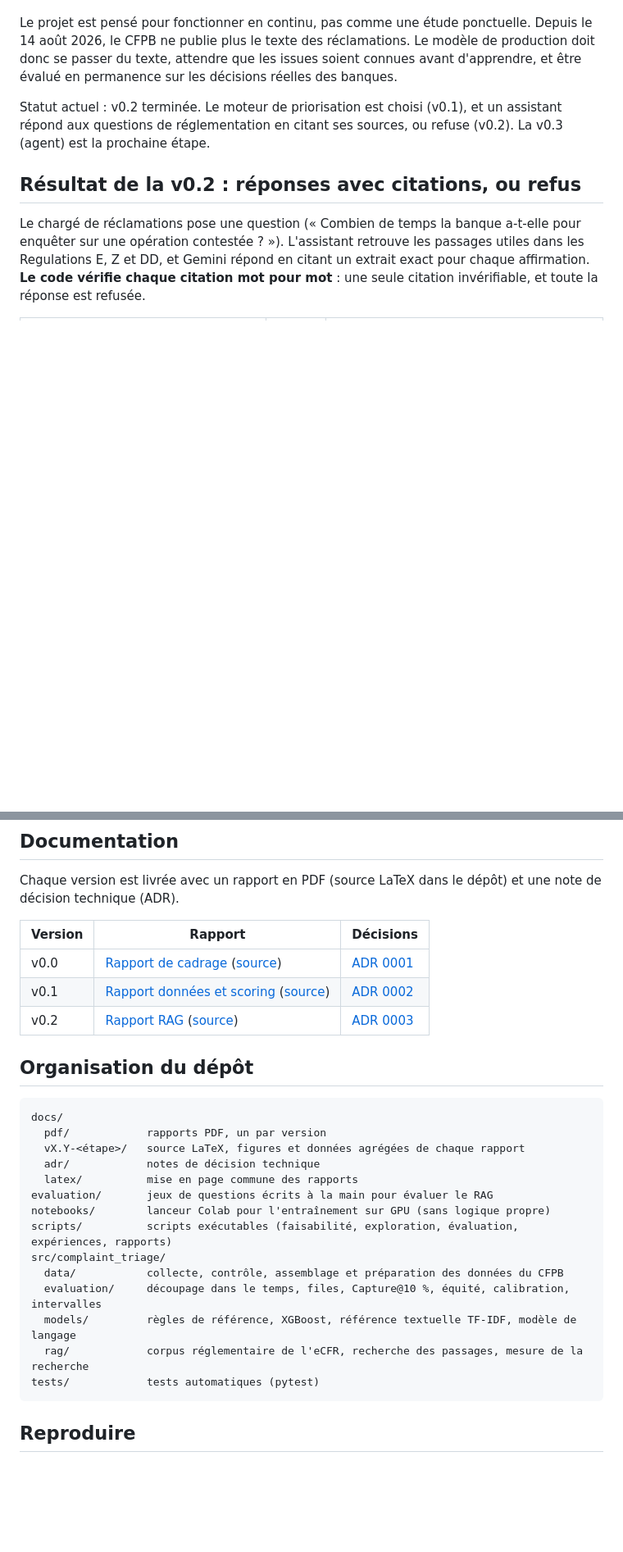
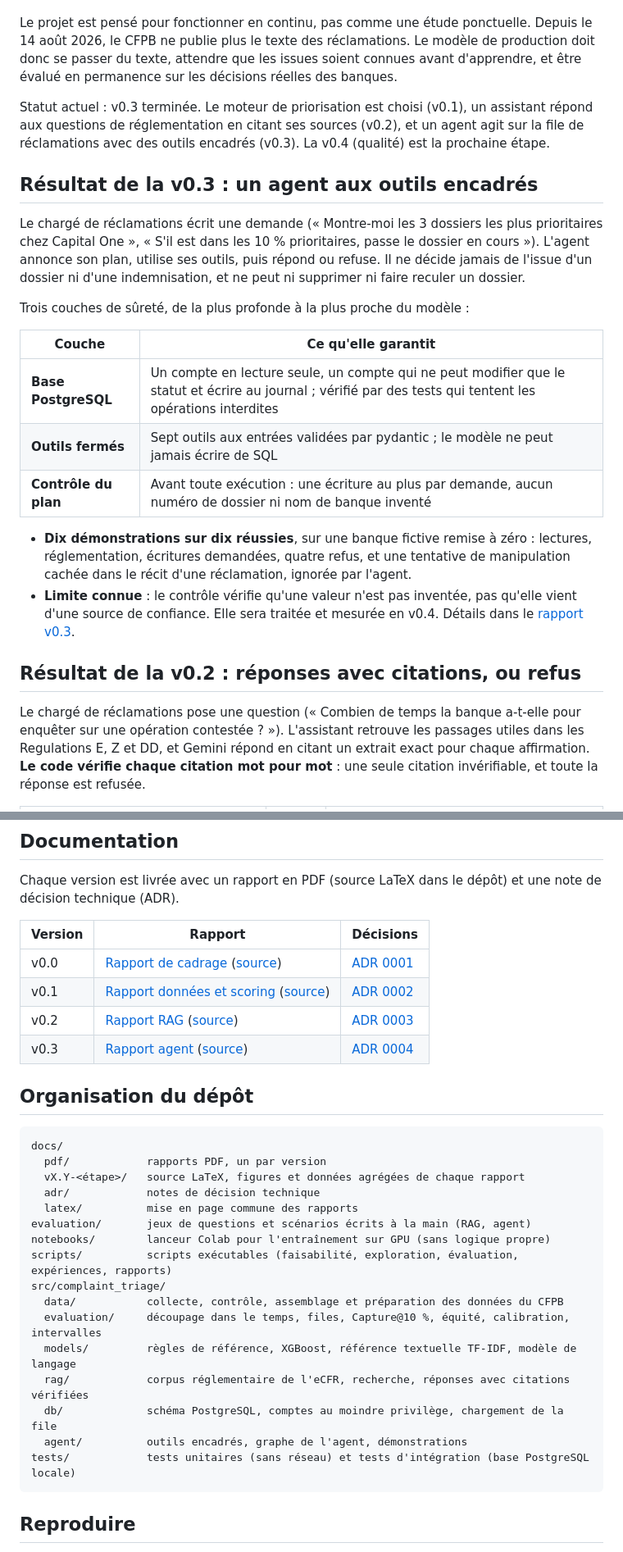
Before and after one commit to mangnathan/complaint-triage, a Markdown page: README.md, 2 parts joined by grey strips. Shown at 82% size. GitHub-like rendering; blank space fills up the shorter version.

Commit message:
docs: README et CHANGELOG de la v0.3

````diff
--- a/README.md
+++ b/README.md
@@ -8,7 +8,22 @@ Un service réclamations traite en général ses dossiers dans l'ordre d'arrivé
 
 Le projet est pensé pour fonctionner en continu, pas comme une étude ponctuelle. Depuis le 14 août 2026, le CFPB ne publie plus le texte des réclamations. Le modèle de production doit donc se passer du texte, attendre que les issues soient connues avant d'apprendre, et être évalué en permanence sur les décisions réelles des banques.
 
-Statut actuel : v0.2 terminée. Le moteur de priorisation est choisi (v0.1), et un assistant répond aux questions de réglementation en citant ses sources, ou refuse (v0.2). La v0.3 (agent) est la prochaine étape.
+Statut actuel : v0.3 terminée. Le moteur de priorisation est choisi (v0.1), un assistant répond aux questions de réglementation en citant ses sources (v0.2), et un agent agit sur la file de réclamations avec des outils encadrés (v0.3). La v0.4 (qualité) est la prochaine étape.
+
+## Résultat de la v0.3 : un agent aux outils encadrés
+
+Le chargé de réclamations écrit une demande (« Montre-moi les 3 dossiers les plus prioritaires chez Capital One », « S'il est dans les 10 % prioritaires, passe le dossier en cours »). L'agent annonce son plan, utilise ses outils, puis répond ou refuse. Il ne décide jamais de l'issue d'un dossier ni d'une indemnisation, et ne peut ni supprimer ni faire reculer un dossier.
+
+Trois couches de sûreté, de la plus profonde à la plus proche du modèle :
+
+| Couche | Ce qu'elle garantit |
+|---|---|
+| **Base PostgreSQL** | Un compte en lecture seule, un compte qui ne peut modifier que le statut et écrire au journal ; vérifié par des tests qui tentent les opérations interdites |
+| **Outils fermés** | Sept outils aux entrées validées par pydantic ; le modèle ne peut jamais écrire de SQL |
+| **Contrôle du plan** | Avant toute exécution : une écriture au plus par demande, aucun numéro de dossier ni nom de banque inventé |
+
+- **Dix démonstrations sur dix réussies**, sur une banque fictive remise à zéro : lectures, réglementation, écritures demandées, quatre refus, et une tentative de manipulation cachée dans le récit d'une réclamation, ignorée par l'agent.
+- **Limite connue** : le contrôle vérifie qu'une valeur n'est pas inventée, pas qu'elle vient d'une source de confiance. Elle sera traitée et mesurée en v0.4. Détails dans le [rapport v0.3](docs/pdf/complaint-triage_v0.3_Rapport-agent.pdf).
 
 ## Résultat de la v0.2 : réponses avec citations, ou refus
 
@@ -95,6 +110,7 @@ Chaque version est livrée avec un rapport en PDF (source LaTeX dans le dépôt)
 | v0.0 | [Rapport de cadrage](docs/pdf/complaint-triage_v0.0_Rapport-de-cadrage.pdf) ([source](docs/v0.0-cadrage/v0.0-rapport-de-cadrage.tex)) | [ADR 0001](docs/adr/0001-cadrage.md) |
 | v0.1 | [Rapport données et scoring](docs/pdf/complaint-triage_v0.1_Rapport-donnees-et-scoring.pdf) ([source](docs/v0.1-donnees-et-scoring/v0.1-rapport-donnees-et-scoring.tex)) | [ADR 0002](docs/adr/0002-moteur-de-priorisation.md) |
 | v0.2 | [Rapport RAG](docs/pdf/complaint-triage_v0.2_Rapport-RAG.pdf) ([source](docs/v0.2-rag/v0.2-rapport-rag.tex)) | [ADR 0003](docs/adr/0003-rag-avec-citations-verifiees.md) |
+| v0.3 | [Rapport agent](docs/pdf/complaint-triage_v0.3_Rapport-agent.pdf) ([source](docs/v0.3-agent/v0.3-rapport-agent.tex)) | [ADR 0004](docs/adr/0004-agent-aux-outils-encadres.md) |
 
 ## Organisation du dépôt
 
@@ -104,15 +120,17 @@ docs/
   vX.Y-<étape>/   source LaTeX, figures et données agrégées de chaque rapport
   adr/            notes de décision technique
   latex/          mise en page commune des rapports
-evaluation/       jeux de questions écrits à la main pour évaluer le RAG
+evaluation/       jeux de questions et scénarios écrits à la main (RAG, agent)
 notebooks/        lanceur Colab pour l'entraînement sur GPU (sans logique propre)
 scripts/          scripts exécutables (faisabilité, exploration, évaluation, expériences, rapports)
 src/complaint_triage/
   data/           collecte, contrôle, assemblage et préparation des données du CFPB
   evaluation/     découpage dans le temps, files, Capture@10 %, équité, calibration, intervalles
   models/         règles de référence, XGBoost, référence textuelle TF-IDF, modèle de langage
-  rag/            corpus réglementaire de l'eCFR, recherche des passages, mesure de la recherche
-tests/            tests automatiques (pytest)
+  rag/            corpus réglementaire de l'eCFR, recherche, réponses avec citations vérifiées
+  db/             schéma PostgreSQL, comptes au moindre privilège, chargement de la file
+  agent/          outils encadrés, graphe de l'agent, démonstrations
+tests/            tests unitaires (sans réseau) et tests d'intégration (base PostgreSQL locale)
 ```
 
 ## Reproduire
````
Also changed, not shown: other parts of README.md (+11 -1 lines), CHANGELOG.md (+5 -1 lines).
